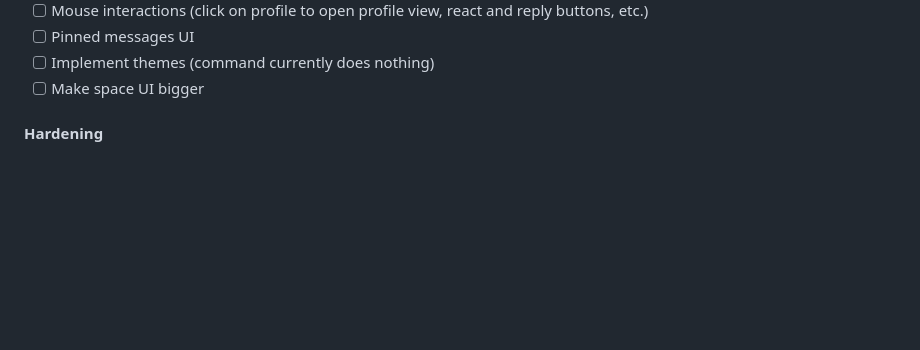
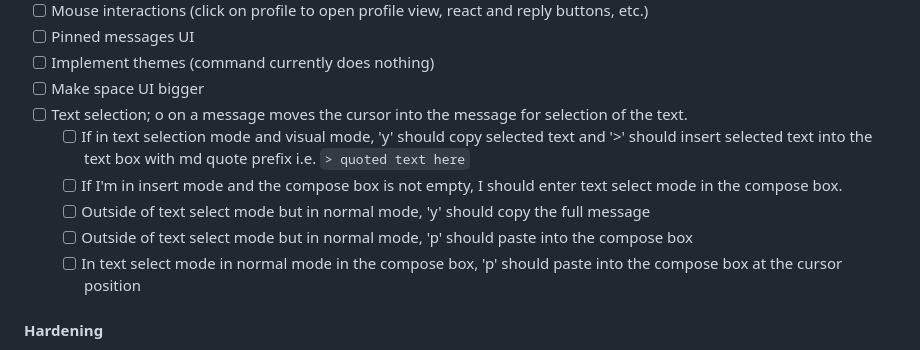
Before and after one commit to conner-s/quark, a Markdown page: DESIGN.md, the part around the change. GitHub-like rendering; blank space fills up the shorter version.

Commit message:
Update todo in DESIGN.md

```diff
--- a/DESIGN.md
+++ b/DESIGN.md
@@ -663,6 +663,12 @@ quark/
 - [ ] Pinned messages UI
 - [ ] Implement themes (command currently does nothing)
 - [ ] Make space UI bigger
+- [ ] Text selection; o on a message moves the cursor into the message for selection of the text.
+  - [ ] If in text selection mode and visual mode, 'y' should copy selected text and '>' should insert selected text into the text box with md quote prefix i.e. `> quoted text here`
+  - [ ] If I'm in insert mode and the compose box is not empty, I should enter text select mode in the compose box.
+  - [ ] Outside of text select mode but in normal mode, 'y' should copy the full message
+  - [ ] Outside of text select mode but in normal mode, 'p' should paste into the compose box
+  - [ ] In text select mode in normal mode in the compose box, 'p' should paste into the compose box at the cursor position
 
 #### Hardening
 - [ ] Accessibility audit — keyboard-only navigation, screen reader ARIA hints
```
